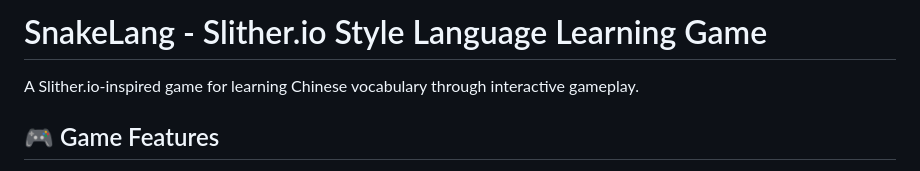
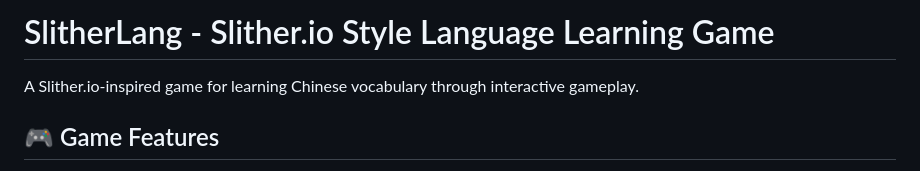
Before and after one commit to RyanFTx/HackathonBIG, a Markdown page: snakelang/README.md, the part around the change. Rendered like a GitHub page.

```diff
--- a/snakelang/README.md
+++ b/snakelang/README.md
@@ -1,4 +1,4 @@
-# SnakeLang - Slither.io Style Language Learning Game
+# SlitherLang - Slither.io Style Language Learning Game
 
 A Slither.io-inspired game for learning Chinese vocabulary through interactive gameplay.
 
```
